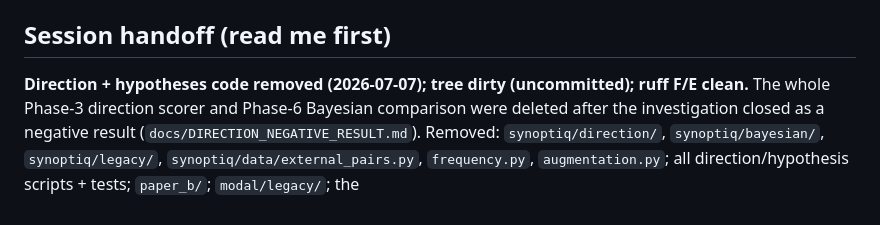
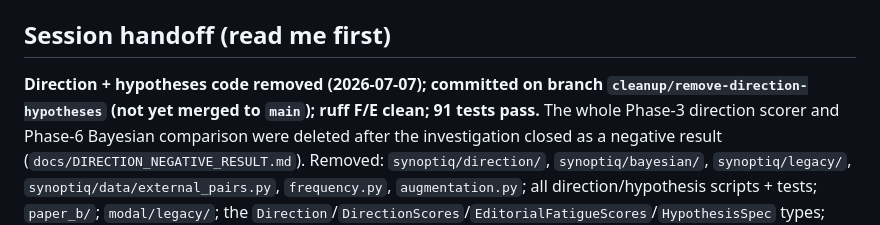
Before and after one commit to abderahmane-ai/SynoptiQ, a Markdown page: CLAUDE.md, the part around the change. Rendered like a GitHub page.

Commit message:
docs: fix stale commit-state line in CLAUDE.md handoff
Co-Authored-By: Claude Opus 4.8 <noreply@anthropic.com>

```diff
--- a/CLAUDE.md
+++ b/CLAUDE.md
@@ -30,7 +30,8 @@ Rules:
 
 ## Session handoff (read me first)
 
-**Direction + hypotheses code removed (2026-07-07); tree dirty (uncommitted); ruff F/E clean.**
+**Direction + hypotheses code removed (2026-07-07); committed on branch
+`cleanup/remove-direction-hypotheses` (not yet merged to `main`); ruff F/E clean; 91 tests pass.**
 The whole Phase-3 direction scorer and Phase-6 Bayesian comparison were deleted after the
 investigation closed as a negative result (`docs/DIRECTION_NEGATIVE_RESULT.md`). Removed:
 `synoptiq/direction/`, `synoptiq/bayesian/`, `synoptiq/legacy/`, `synoptiq/data/external_pairs.py`,
```
